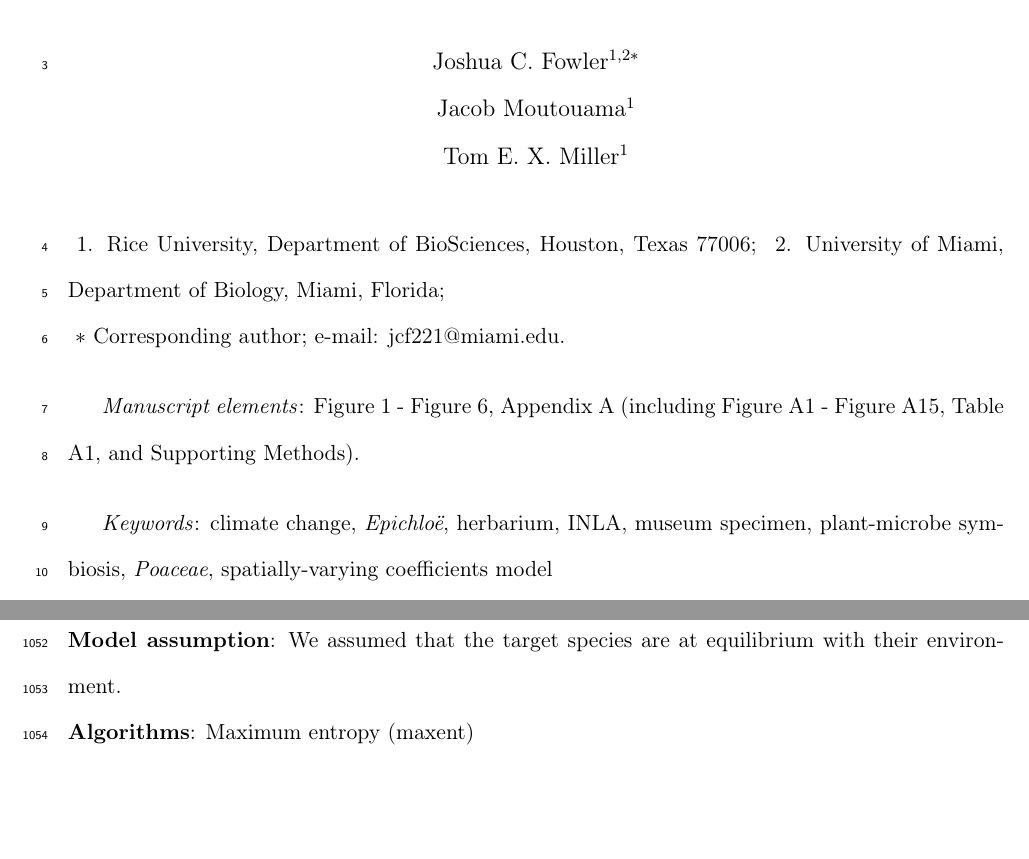
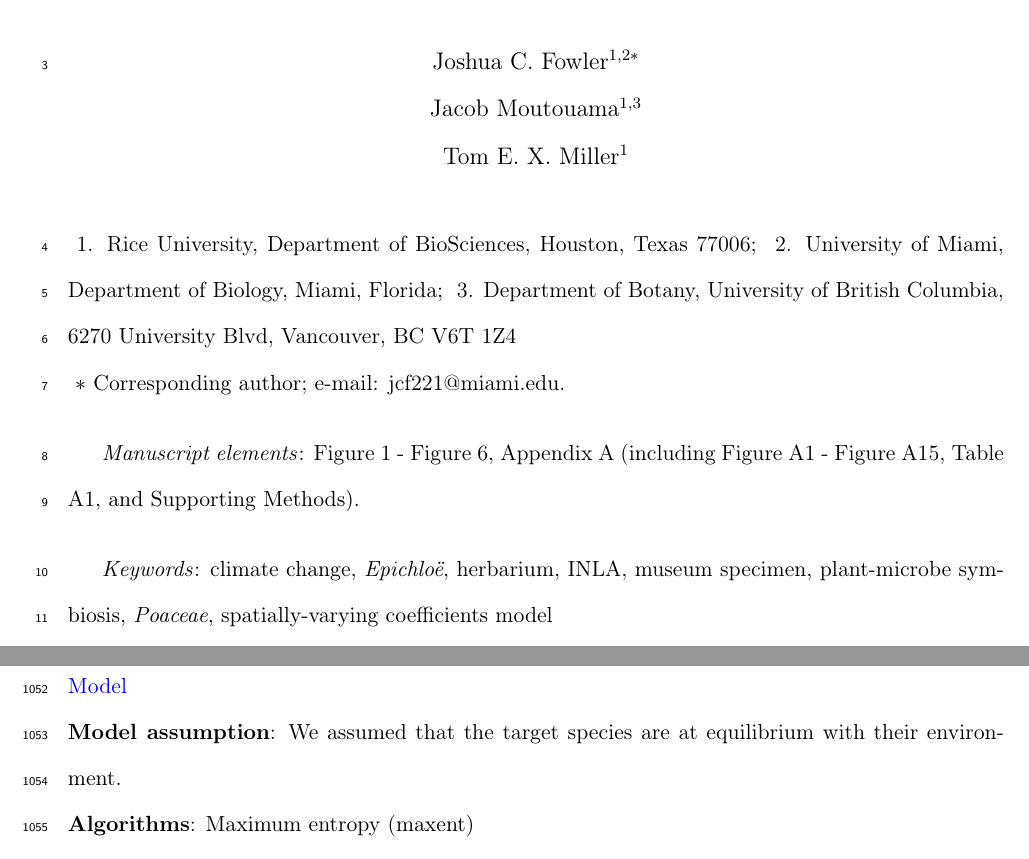
Before and after one commit to joshuacfowler/EndoHerbarium, a LaTeX document (Manuscript/endo_herbarium_R2.tex): two parts of pages 1 and 66 of 78, joined at a grey line, cut so that both start at the same text, the shorter picture padded with empty space. Compiled offline with pdfLaTeX.

Commit message:
Added my comments

```diff
--- a/Manuscript/endo_herbarium_R2.tex
+++ b/Manuscript/endo_herbarium_R2.tex
@@ -67,7 +67,7 @@
 % acceptance.
 
 \author{Joshua C. Fowler$^{1,2\ast}$ \\
-	Jacob Moutouama$^{1}$\\
+	Jacob Moutouama$^{1,3}$\\
 	Tom E. X. Miller$^{1}$}
 \date{}
 
@@ -77,6 +77,7 @@
 
 	\noindent{} 1. Rice University, Department of BioSciences, Houston, Texas 77006;
 	\noindent{} 2. University of Miami, Department of Biology, Miami, Florida;
+	\noindent{} 3. Department of Botany, University  of British Columbia, 6270 University Blvd, Vancouver, BC V6T 1Z4
 
 
 	\noindent{} $\ast$ Corresponding author; e-mail: jcf221@miami.edu.
```
Also changed, not shown: 3 other files.
